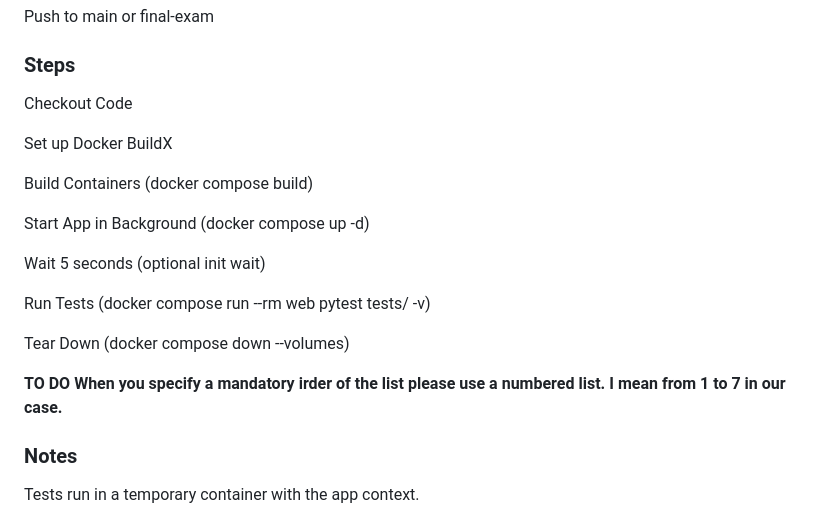
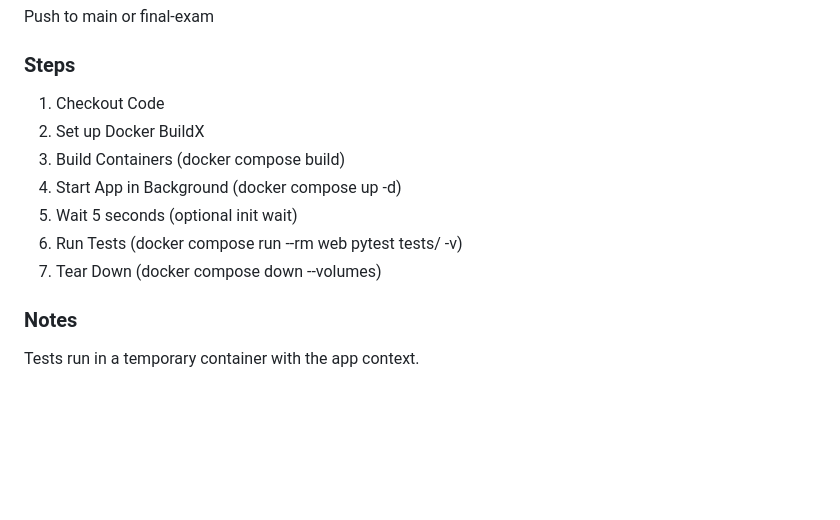
Before and after one commit to gapacurar/AIFacade, a Markdown page: docs/deployment_and_ci_cd_document.md, the part around the change. GitHub-like rendering; blank space fills up the shorter version.

Commit message:
added numbered list

```diff
--- a/docs/deployment_and_ci_cd_document.md
+++ b/docs/deployment_and_ci_cd_document.md
@@ -94,22 +94,13 @@ Push to main or final-exam
 
 ### Steps
 
-Checkout Code
-
-Set up Docker BuildX
-
-Build Containers (docker compose build)
-
-Start App in Background (docker compose up -d)
-
-Wait 5 seconds (optional init wait)
-
-Run Tests (docker compose run --rm web pytest tests/ -v)
-
-Tear Down (docker compose down --volumes)
-
-**TO DO**
-**When you specify a mandatory irder of the list please use a numbered list. I mean from 1 to 7 in our case.**
+1. Checkout Code
+2. Set up Docker BuildX
+3. Build Containers (docker compose build)
+4. Start App in Background (docker compose up -d)
+5. Wait 5 seconds (optional init wait)
+6. Run Tests (docker compose run --rm web pytest tests/ -v)
+7. Tear Down (docker compose down --volumes)
 
 ### Notes
 
```
